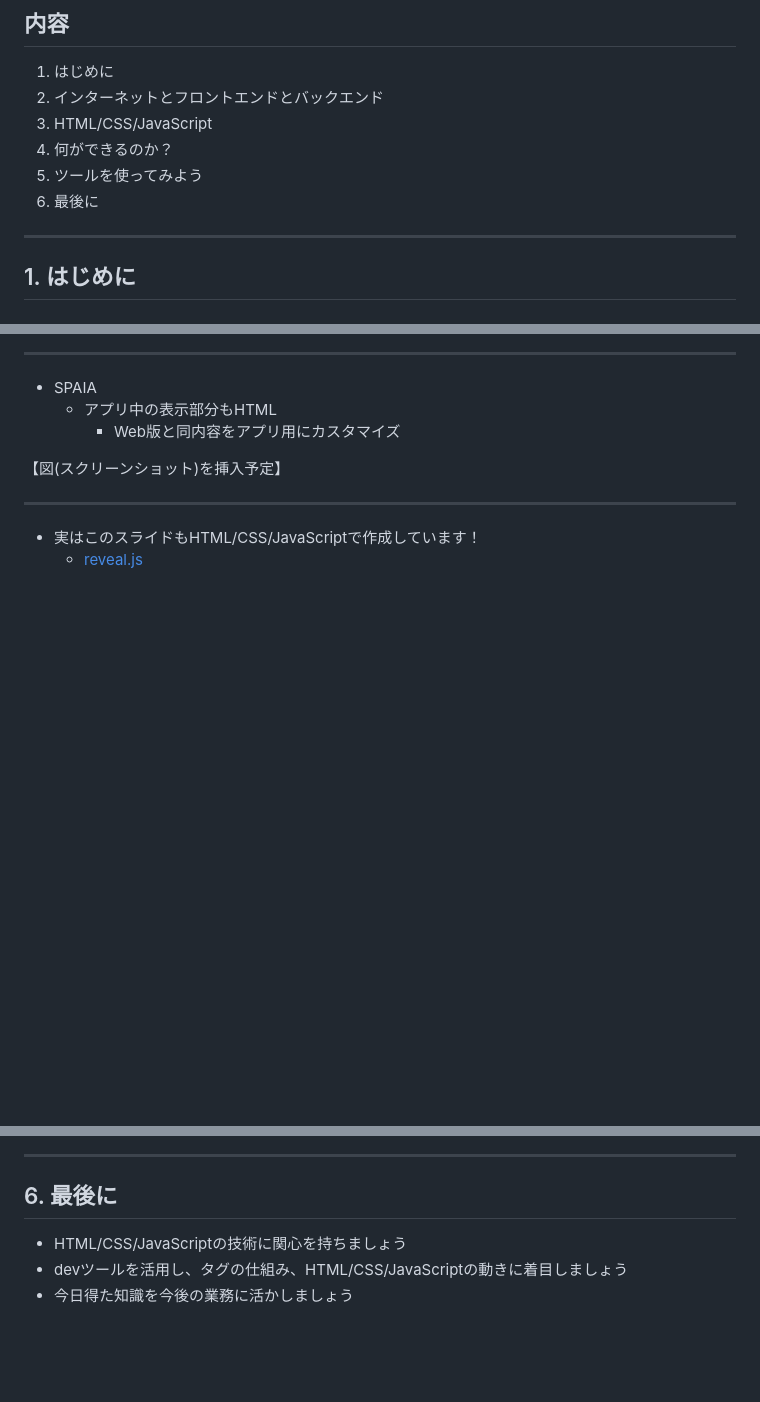
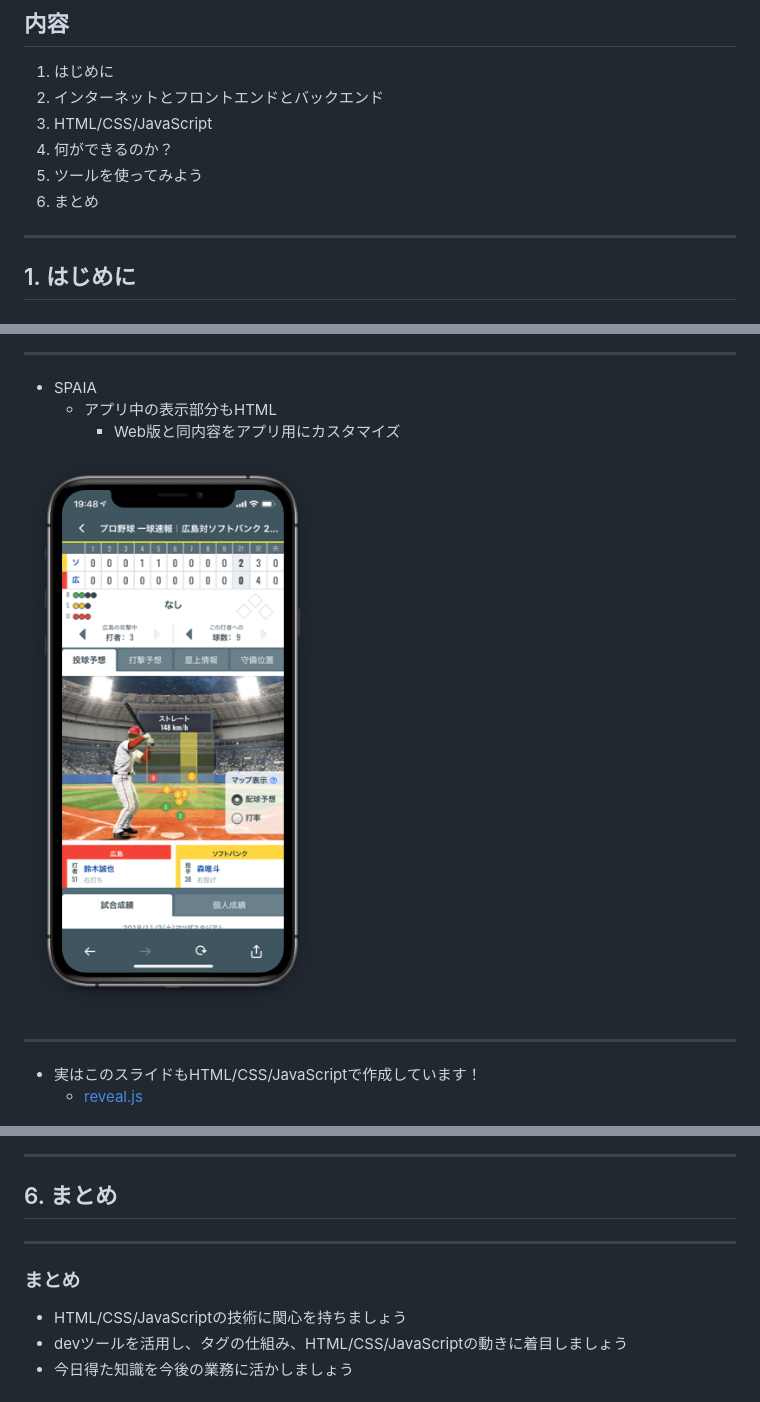
Before and after one commit to moritetsu-gc/moritetsu-gc.github.io, a Markdown page: 210909_frontend/index.md, 3 parts joined by grey strips. Drawn GitHub-style; pictures changed too: 210909_frontend/images/spaia_app.png (added); blank space fills up the shorter version.

Commit message:
Added img.

```diff
--- a/210909_frontend/index.md
+++ b/210909_frontend/index.md
@@ -12,7 +12,7 @@
 3. HTML/CSS/JavaScript
 4. 何ができるのか？
 5. ツールを使ってみよう
-6. 最後に
+6. まとめ
 
 ---
 
@@ -307,7 +310,13 @@ console.log('Hello, world!');
     * アプリ中の表示部分もHTML
         * Web版と同内容をアプリ用にカスタマイズ
 
-【図(スクリーンショット)を挿入予定】
+</div>
+<div class="right">
+
+![SPAIA](./images/spaia_app.png)
+
+</div>
+</div>
 
 ---
 
@@ -318,7 +327,12 @@ console.log('Hello, world!');
 
 ---
 
-## 6. 最後に
+## 6. まとめ
+
+---
+
+### まとめ
+
 * HTML/CSS/JavaScriptの技術に関心を持ちましょう
 * devツールを活用し、タグの仕組み、HTML/CSS/JavaScriptの動きに着目しましょう
 * 今日得た知識を今後の業務に活かしましょう
```
Also changed, not shown: other parts of 210909_frontend/index.md (+3 -0 lines), 1 other file.
